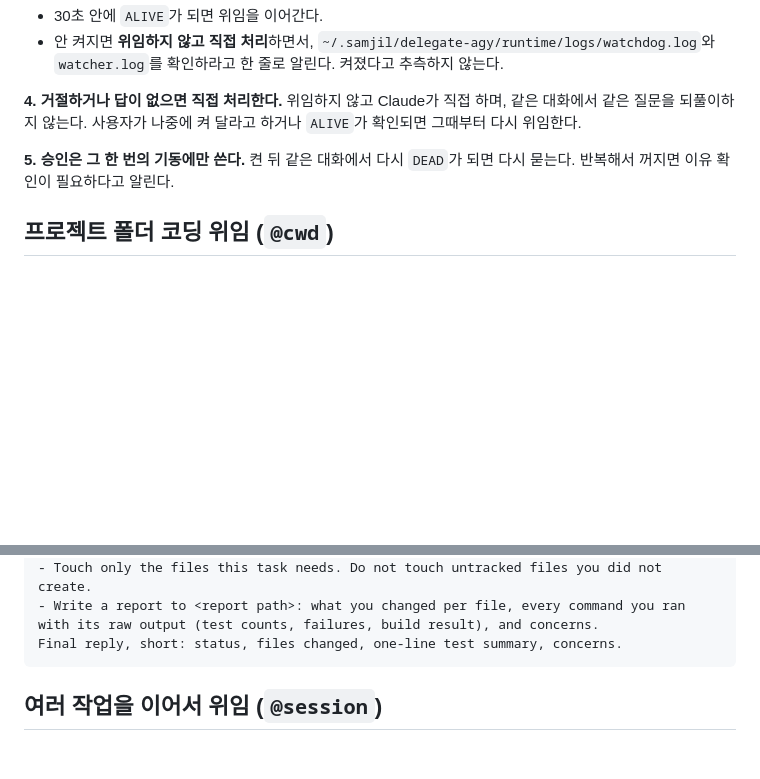
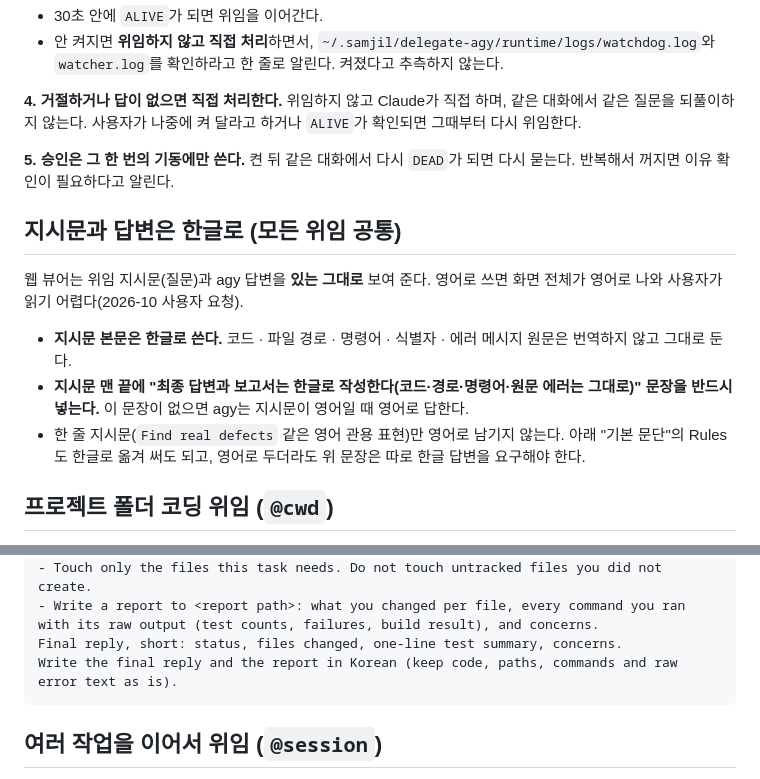
Before and after one commit to samjil/skills, a Markdown page: samjil-delegate-agy/SKILL.md, 2 parts joined by grey strips. Drawn GitHub-style; blank space fills up the shorter version.

Commit message:
docs(delegate-agy): 위임 지시문과 답변을 한글로 작성하도록 규칙을 더한다
Co-Authored-By: Claude Sonnet 5.5 <noreply@anthropic.com>

````diff
--- a/samjil-delegate-agy/SKILL.md
+++ b/samjil-delegate-agy/SKILL.md
@@ -209,6 +209,14 @@ done
 
 **5. 승인은 그 한 번의 기동에만 쓴다.** 켠 뒤 같은 대화에서 다시 `DEAD`가 되면 다시 묻는다. 반복해서 꺼지면 이유 확인이 필요하다고 알린다.
 
+## 지시문과 답변은 한글로 (모든 위임 공통)
+
+웹 뷰어는 위임 지시문(질문)과 agy 답변을 **있는 그대로** 보여 준다. 영어로 쓰면 화면 전체가 영어로 나와 사용자가 읽기 어렵다(2026-10 사용자 요청).
+
+- **지시문 본문은 한글로 쓴다.** 코드 · 파일 경로 · 명령어 · 식별자 · 에러 메시지 원문은 번역하지 않고 그대로 둔다.
+- **지시문 맨 끝에 "최종 답변과 보고서는 한글로 작성한다(코드·경로·명령어·원문 에러는 그대로)" 문장을 반드시 넣는다.** 이 문장이 없으면 agy는 지시문이 영어일 때 영어로 답한다.
+- 한 줄 지시문(`Find real defects` 같은 영어 관용 표현)만 영어로 남기지 않는다. 아래 "기본 문단"의 Rules 도 한글로 옮겨 써도 되고, 영어로 두더라도 위 문장은 따로 한글 답변을 요구해야 한다.
+
 ## 프로젝트 폴더 코딩 위임 (`@cwd`)
 
 실제 소스 파일을 agy가 읽고/쓰게 하려면 지시문 맨 위에 `@cwd: <대상 폴더 절대경로>`를 쓴다. (`@cwd`는 agy의 공식 옵션이 아니라 이 브리지의 자체 규칙 — 워처가 이 줄을 파싱해 `--add-dir`로 실행한다.)
@@ -257,6 +265,7 @@ Rules:
 - Touch only the files this task needs. Do not touch untracked files you did not create.
 - Write a report to <report path>: what you changed per file, every command you ran with its raw output (test counts, failures, build result), and concerns.
 Final reply, short: status, files changed, one-line test summary, concerns.
+Write the final reply and the report in Korean (keep code, paths, commands and raw error text as is).
 ```
 
 ## 여러 작업을 이어서 위임 (`@session`)
````
